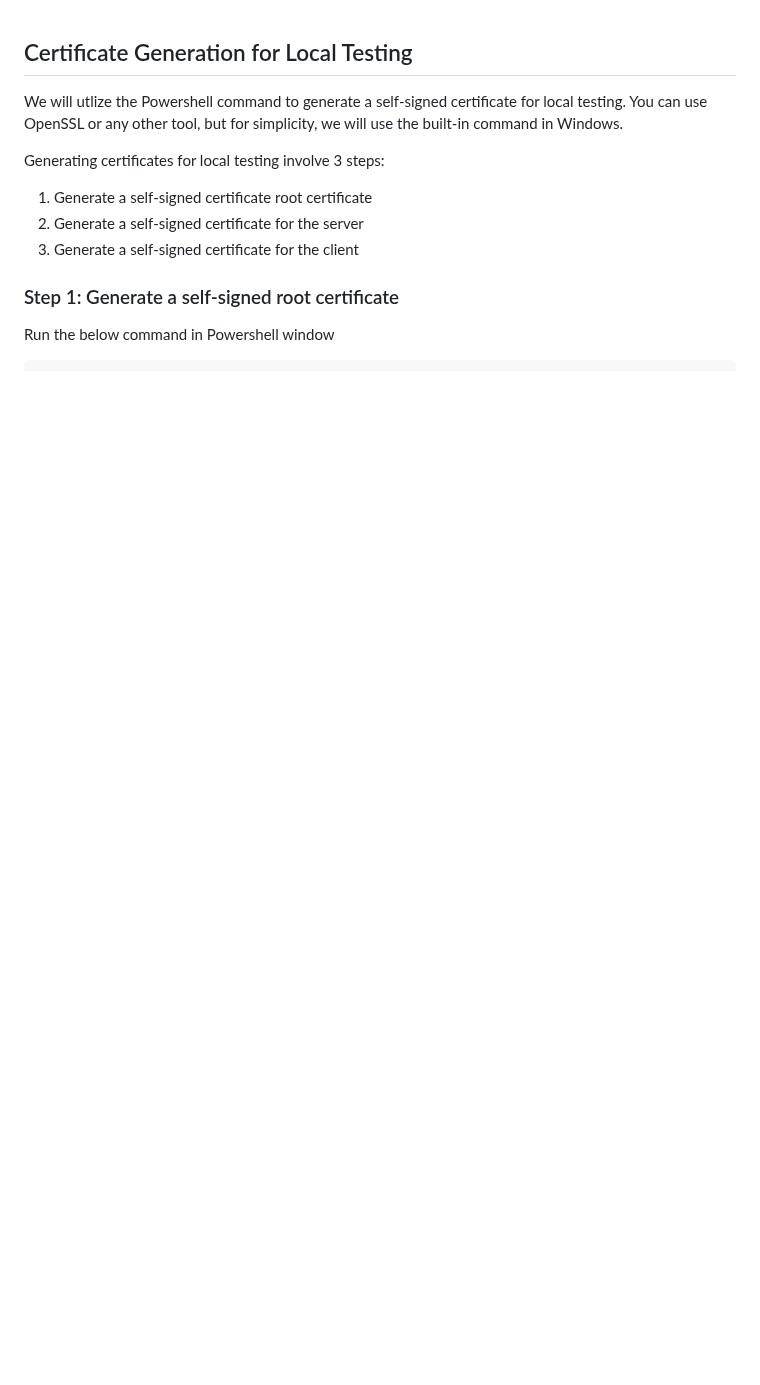
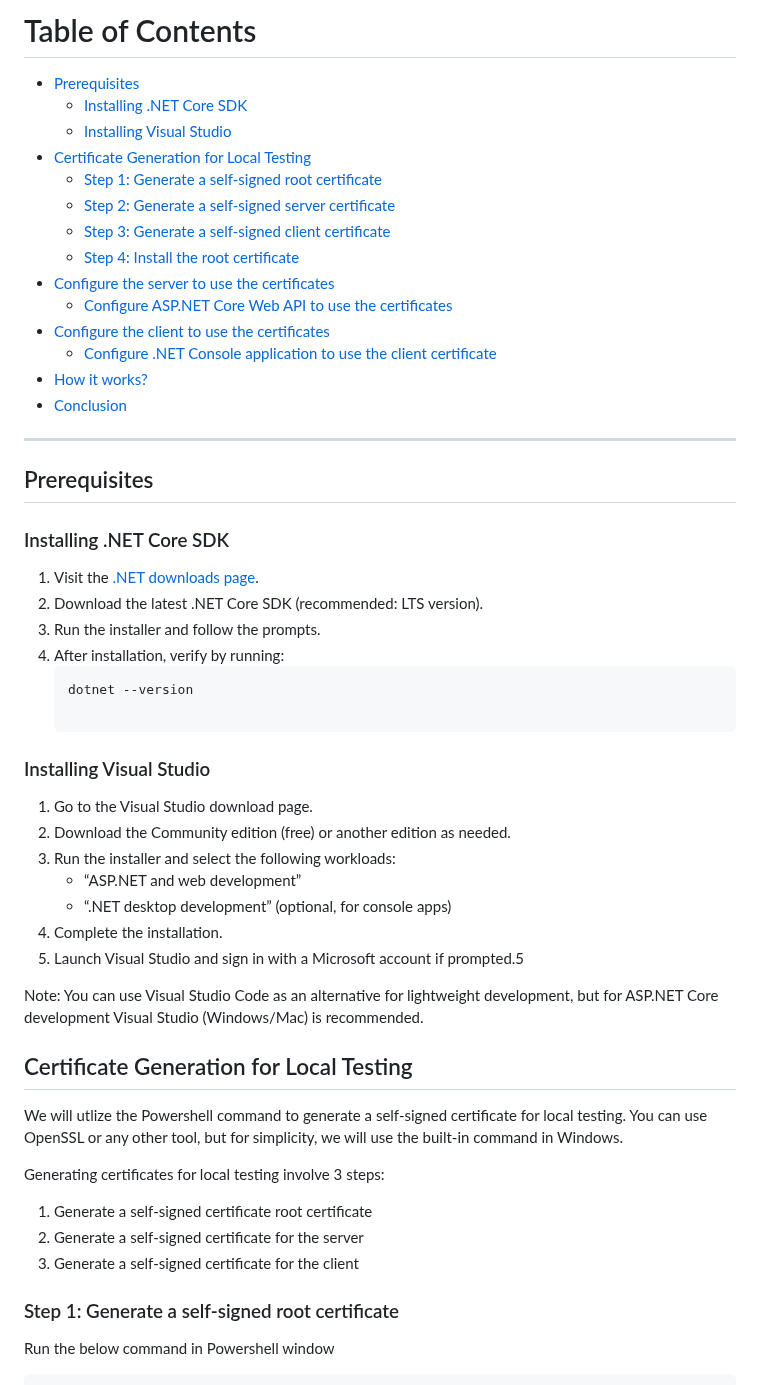
Before and after one commit to pravinchandankhede/codesamples, a Markdown page: src/MTLSDemo/ReadMe.md, the part around the change. GitHub-like rendering; blank space fills up the shorter version.

Commit message:
Update ReadMe.md
Signed-off-by: Pravin Chandankhede <pravinchandankhede@hotmail.com>

````diff
--- a/src/MTLSDemo/ReadMe.md
+++ b/src/MTLSDemo/ReadMe.md
@@ -1,3 +1,43 @@
+# Table of Contents
+
+- [Prerequisites](#prerequisites)
+  - [Installing .NET Core SDK](#installing-net-core-sdk)
+  - [Installing Visual Studio](#installing-visual-studio)
+- [Certificate Generation for Local Testing](#certificate-generation-for-local-testing)
+  - [Step 1: Generate a self-signed root certificate](#step-1-generate-a-self-signed-root-certificate)
+  - [Step 2: Generate a self-signed server certificate](#step-2-generate-a-self-signed-server-certificate)
+  - [Step 3: Generate a self-signed client certificate](#step-3-generate-a-self-signed-client-certificate)
+  - [Step 4: Install the root certificate](#step-4-install-the-root-certificate)
+- [Configure the server to use the certificates](#configure-the-server-to-use-the-certificates)
+  - [Configure ASP.NET Core Web API to use the certificates](#configure-aspnet-core-web-api-to-use-the-certificates)
+- [Configure the client to use the certificates](#configure-the-client-to-use-the-certificates)
+  - [Configure .NET Console application to use the client certificate](#configure-net-console-application-to-use-the-client-certificate)
+- [How it works?](#how-it-works)
+- [Conclusion](#conclusion)
+
+---
+
+## Prerequisites
+
+### Installing .NET Core SDK
+
+1. Visit the [.NET downloads page](https://dotnet.microsoft.com/download).
+2. Download the latest .NET Core SDK (recommended: LTS version).
+3. Run the installer and follow the prompts.
+4. After installation, verify by running:
+   ```bash
+   dotnet --version
+
+### Installing Visual Studio
+1. Go to the Visual Studio download page.
+2. Download the Community edition (free) or another edition as needed.
+3. Run the installer and select the following workloads:
+   - “ASP.NET and web development”
+   - “.NET desktop development” (optional, for console apps)
+4. Complete the installation.
+5. Launch Visual Studio and sign in with a Microsoft account if prompted.5
+
+Note: You can use Visual Studio Code as an alternative for lightweight development, but for ASP.NET Core development Visual Studio (Windows/Mac) is recommended.
 
 ## Certificate Generation for Local Testing
 We will utlize the Powershell command to generate a self-signed certificate for local testing. You can use OpenSSL or any other tool, but for simplicity, we will use the built-in command in Windows.
````
